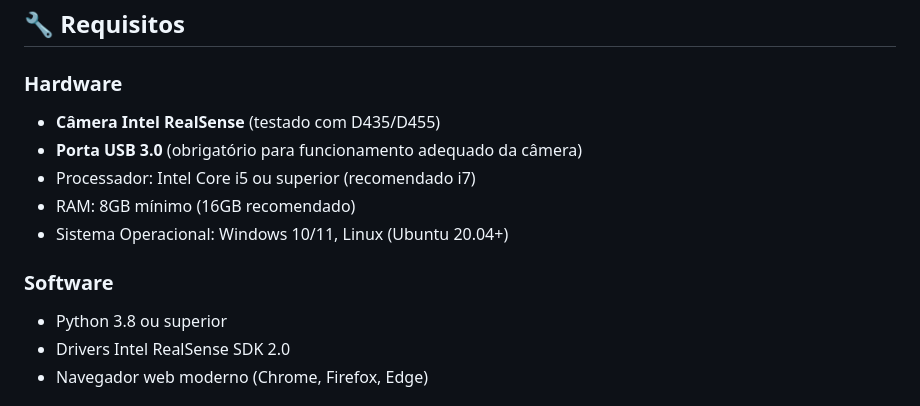
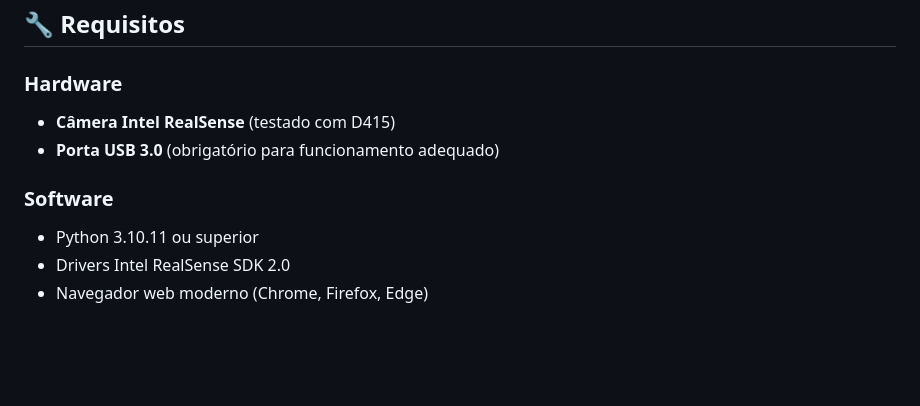
Before and after one commit to pedropcsantos/posture-analysis-system, a Markdown page: README.md, the part around the change. GitHub-like rendering; blank space fills up the shorter version.

Commit message:
Revise hardware and software requirements
Updated hardware and software requirements in README.

```diff
--- a/README.md
+++ b/README.md
@@ -25,14 +25,11 @@ Este sistema oferece uma solução completa para análise de postura corporal em
 ## 🔧 Requisitos
 
 ### Hardware
-- **Câmera Intel RealSense** (testado com D435/D455)
-- **Porta USB 3.0** (obrigatório para funcionamento adequado da câmera)
-- Processador: Intel Core i5 ou superior (recomendado i7)
-- RAM: 8GB mínimo (16GB recomendado)
-- Sistema Operacional: Windows 10/11, Linux (Ubuntu 20.04+)
+- **Câmera Intel RealSense** (testado com D415)
+- **Porta USB 3.0** (obrigatório para funcionamento adequado)
 
 ### Software
-- Python 3.8 ou superior
+- Python 3.10.11 ou superior
 - Drivers Intel RealSense SDK 2.0
 - Navegador web moderno (Chrome, Firefox, Edge)
 
```
